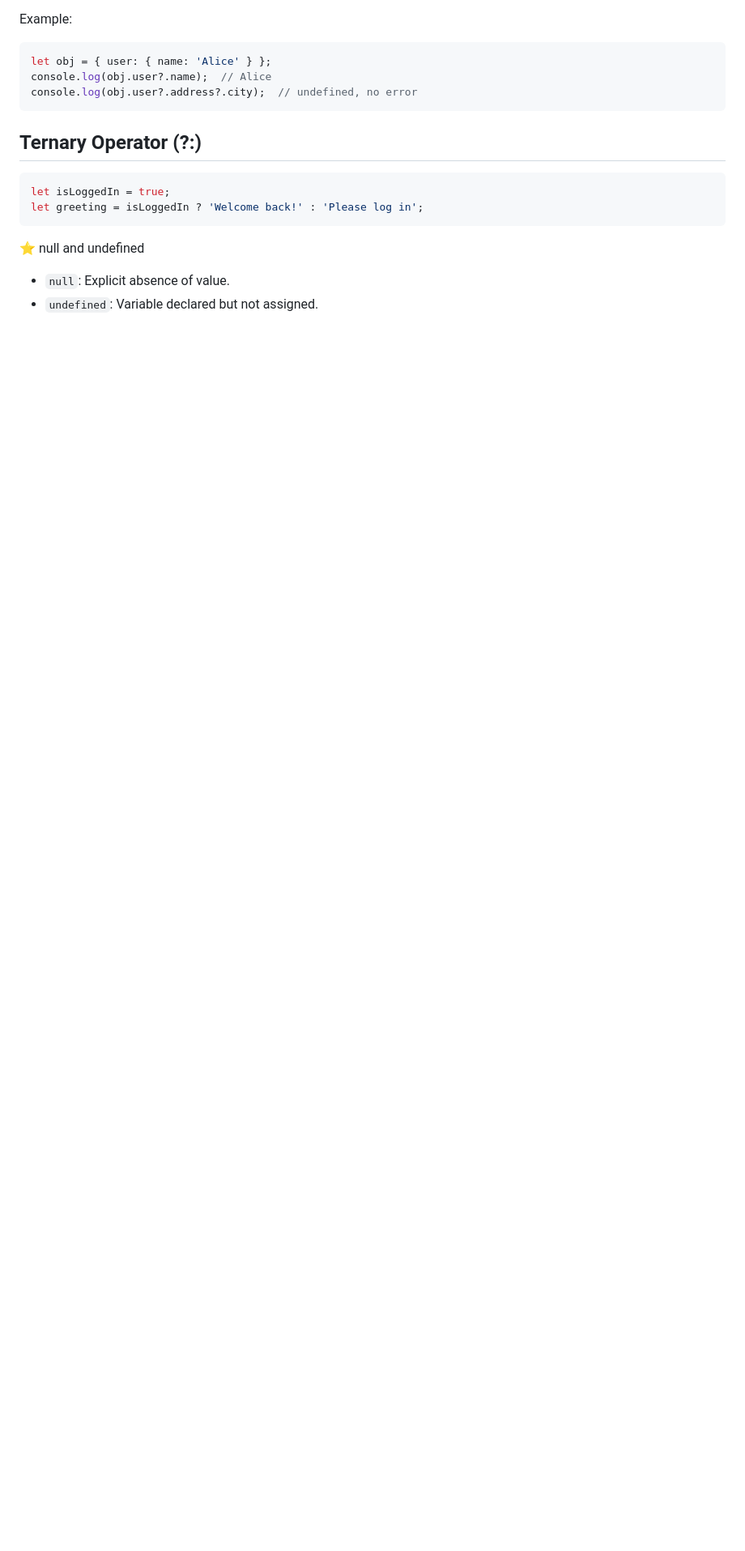
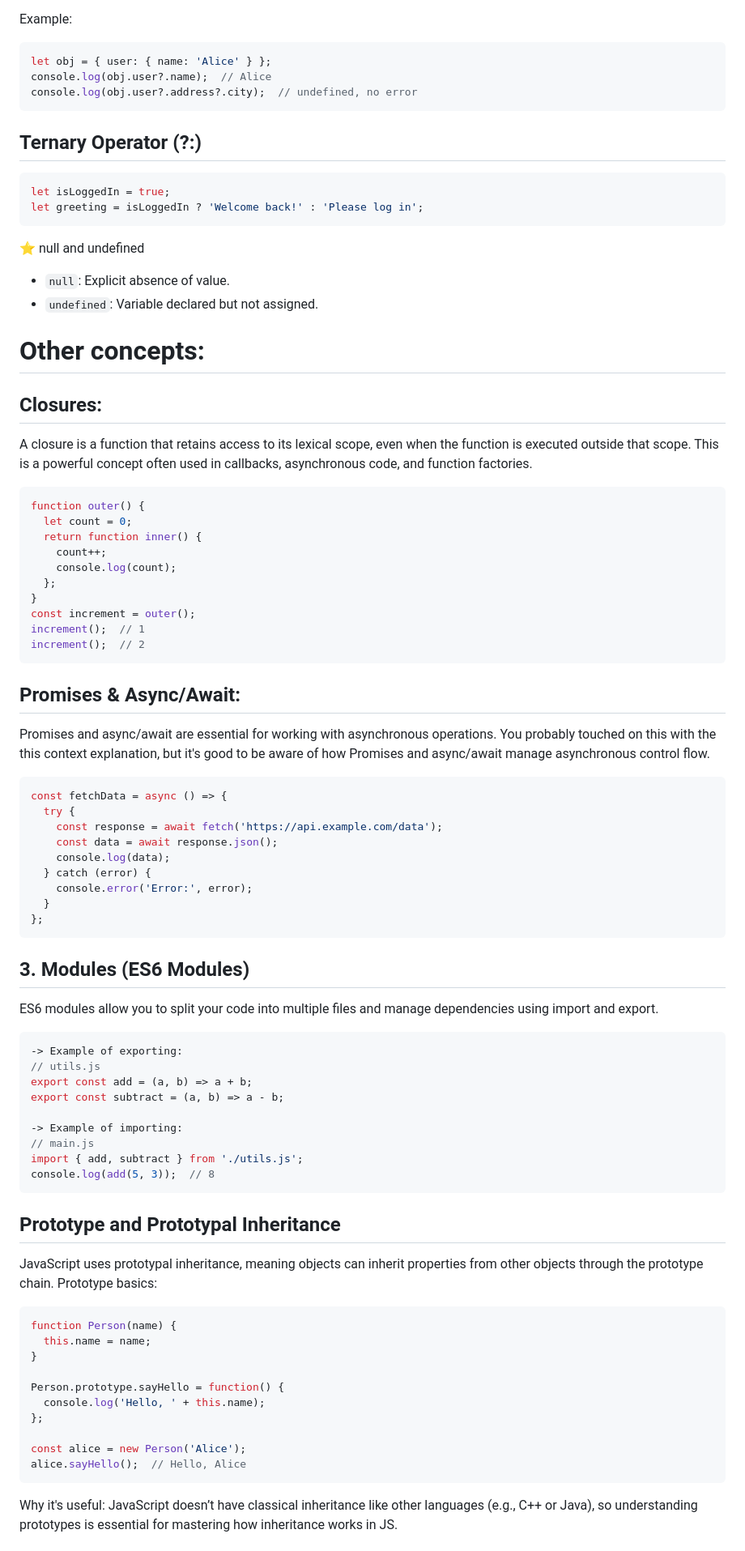
Before and after one commit to Yash-op7/Javascript, a Markdown page: crash course.md, the part around the change printed below. Shown: that part at 81% size. Rendered like a GitHub page; blank space fills up the shorter version.

Commit message:
intermediate js

````diff
--- a/crash course.md
+++ b/crash course.md
@@ -668,3 +668,66 @@ let greeting = isLoggedIn ? 'Welcome back!' : 'Please log in';
 ⭐️ null and undefined
 - `null`: Explicit absence of value.
 - `undefined`: Variable declared but not assigned.
+
+
+# Other concepts:
+## Closures:
+A closure is a function that retains access to its lexical scope, even when the function is executed outside that scope. This is a powerful concept often used in callbacks, asynchronous code, and function factories.
+```js
+function outer() {
+  let count = 0;
+  return function inner() {
+    count++;
+    console.log(count);
+  };
+}
+const increment = outer();
+increment();  // 1
+increment();  // 2
+```
+## Promises & Async/Await:
+Promises and async/await are essential for working with asynchronous operations. You probably touched on this with the this context explanation, but it's good to be aware of how Promises and async/await manage asynchronous control flow.
+```js
+const fetchData = async () => {
+  try {
+    const response = await fetch('https://api.example.com/data');
+    const data = await response.json();
+    console.log(data);
+  } catch (error) {
+    console.error('Error:', error);
+  }
+};
+```
+## 3. Modules (ES6 Modules)
+ES6 modules allow you to split your code into multiple files and manage dependencies using import and export.
+
+```js
+-> Example of exporting:
+// utils.js
+export const add = (a, b) => a + b;
+export const subtract = (a, b) => a - b;
+
+-> Example of importing:
+// main.js
+import { add, subtract } from './utils.js';
+console.log(add(5, 3));  // 8
+```
+
+## Prototype and Prototypal Inheritance
+JavaScript uses prototypal inheritance, meaning objects can inherit properties from other objects through the prototype chain.
+Prototype basics:
+
+```js
+function Person(name) {
+  this.name = name;
+}
+
+Person.prototype.sayHello = function() {
+  console.log('Hello, ' + this.name);
+};
+
+const alice = new Person('Alice');
+alice.sayHello();  // Hello, Alice
+```
+Why it's useful: JavaScript doesn’t have classical inheritance like other languages (e.g., C++ or Java), so understanding prototypes is essential for mastering how inheritance works in JS.
+
````
Also changed, not shown: other parts of crash course.md (+28 -0 lines).
